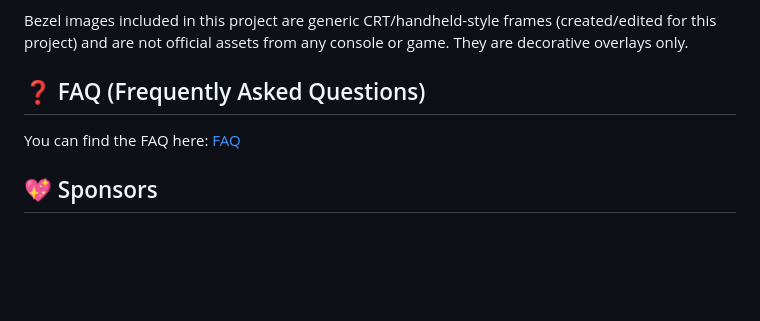
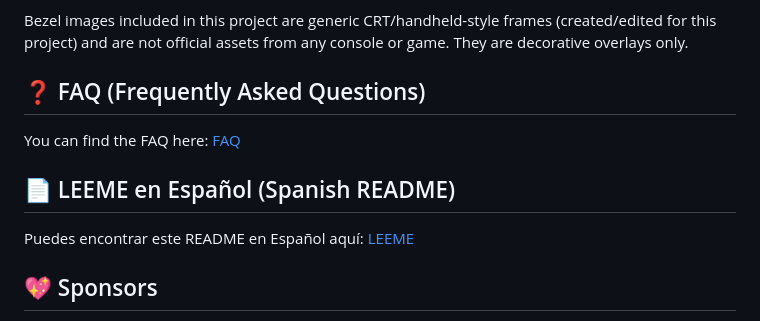
Before and after one commit to TyRaS-SW/MPV-SW-Capture, a Markdown page: README.md, the part around one of its changes. GitHub-like rendering; blank space fills up the shorter version.

```diff
--- a/README.md
+++ b/README.md
@@ -121,6 +120,10 @@ Bezel images included in this project are generic CRT/handheld-style frames (cre
 
 You can find the FAQ here: [FAQ](https://github.com/TyRaS-SW/MPV-SW-Capture/wiki/FAQ)
 
+## 📄 LEEME en Español (Spanish README)
+
+Puedes encontrar este README en Español aquí: [LEEME](https://github.com/TyRaS-SW/MPV-SW-Capture/wiki/LEEME)
+
 ## 💖 Sponsors
 
 If MPV-SW-Capture is useful to you, consider supporting development through [GitHub Sponsors](https://github.com/sponsors/TyRaS-SW).
```
Also changed, not shown: other parts of README.md (+0 -1 lines).
